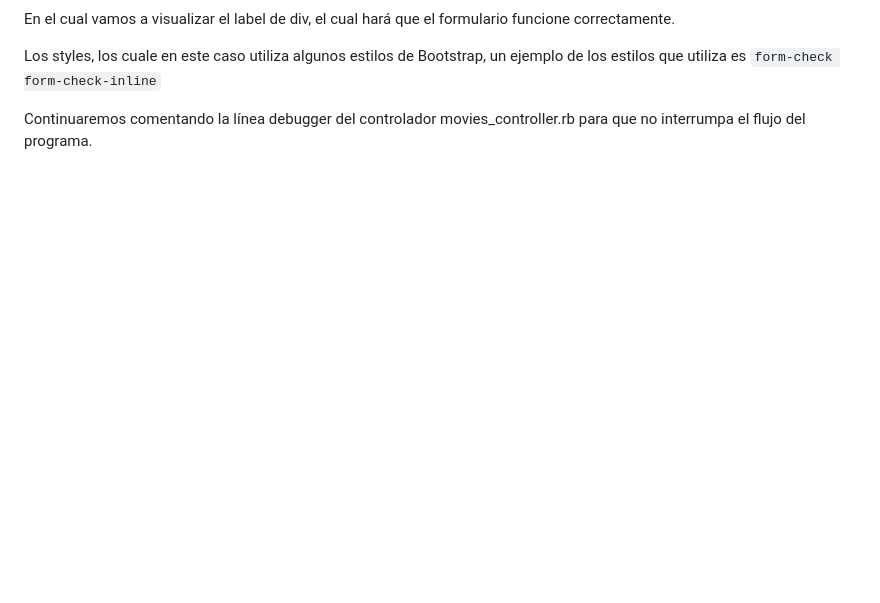
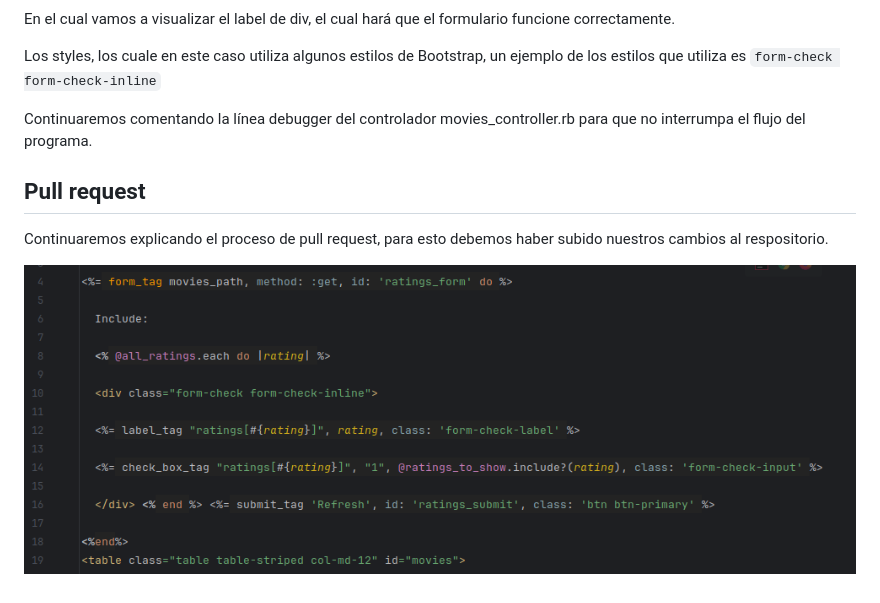
Before and after one commit to chandler-pc/PC3-Desarrollo, a Markdown page: README.md, the part around the change. Rendered like a GitHub page; blank space fills up the shorter version.

Commit message:
Upload images for readme

```diff
--- a/README.md
+++ b/README.md
@@ -52,3 +52,9 @@ En el cual vamos a visualizar el label de div, el cual hará que el formulario f
 Los styles, los cuale en este caso utiliza algunos estilos de Bootstrap, un ejemplo de los estilos que utiliza es `form-check form-check-inline`
 
 Continuaremos comentando la línea debugger del controlador movies_controller.rb para que no interrumpa el flujo del programa.
+
+## Pull request
+
+Continuaremos explicando el proceso de pull request, para esto debemos haber subido nuestros cambios al respositorio.
+
+![](images/Image11.png)
```
Also changed, not shown: images/Image13.png (added), 1 other file.
